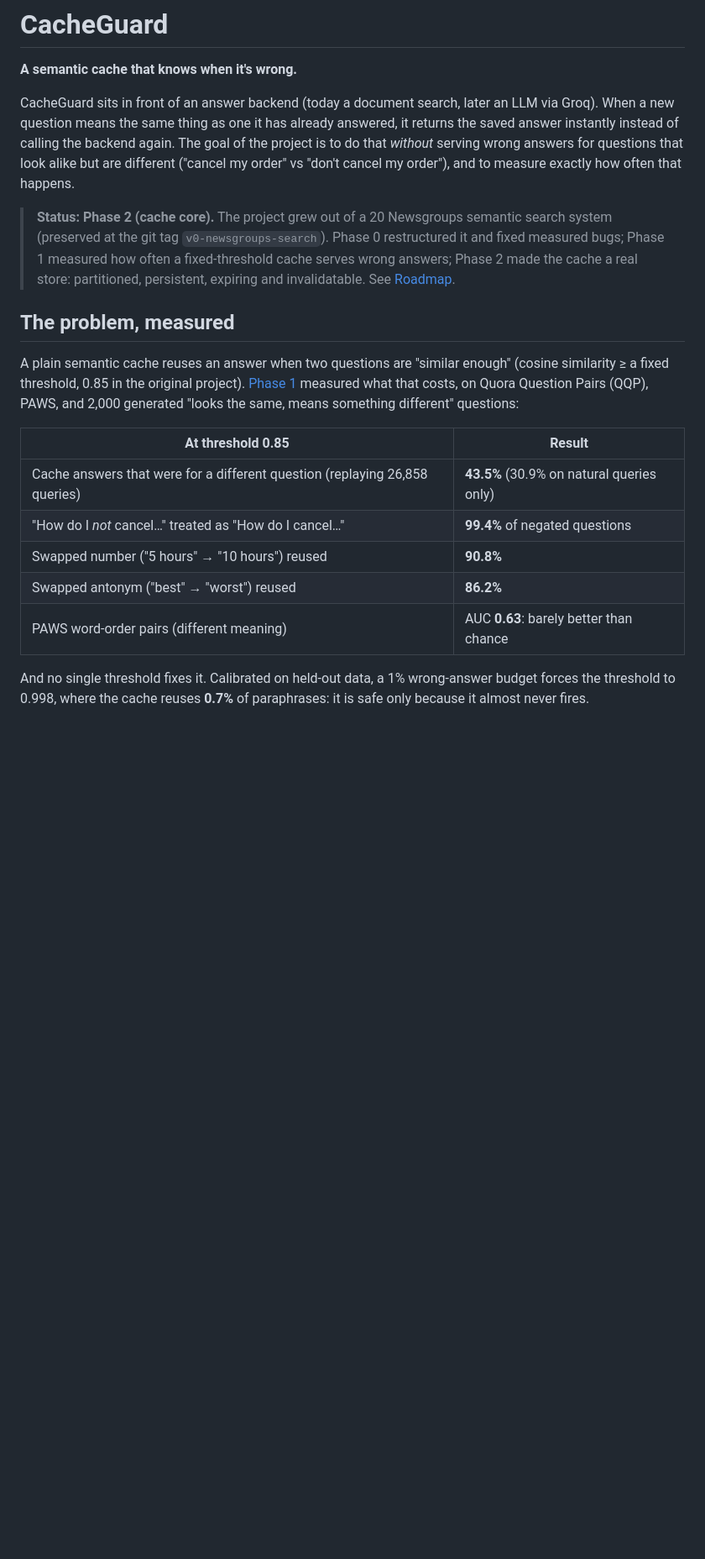
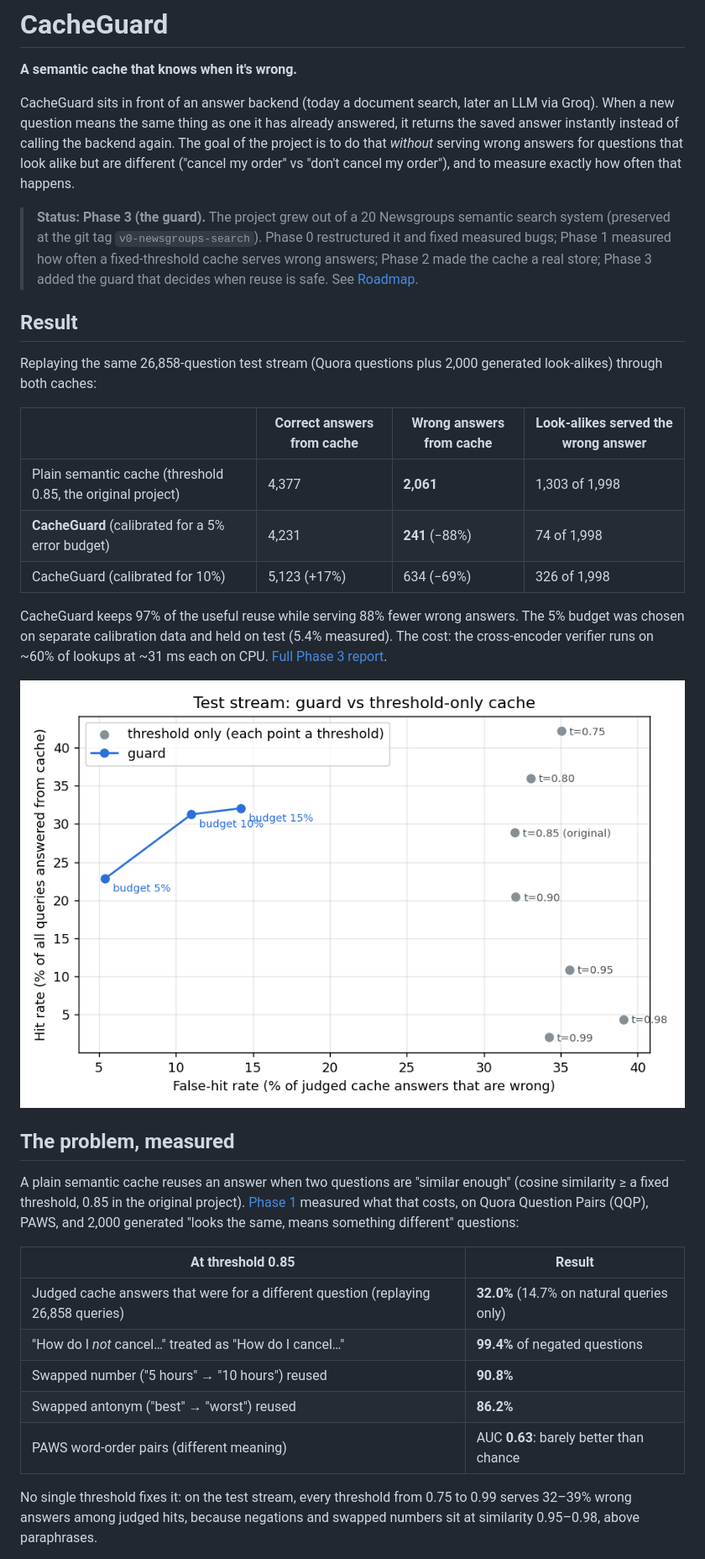
Before and after one commit to sujan7710/semantic-search-system, a Markdown page: README.md, the part around one of its changes. Shown at 84% size. Drawn GitHub-style; pictures changed too: benchmarks/results/phase3_guard/frontier.png (added); blank space fills up the shorter version.

```diff
--- a/README.md
+++ b/README.md
@@ -4,7 +4,21 @@
 
 CacheGuard sits in front of an answer backend (today a document search, later an LLM via Groq). When a new question means the same thing as one it has already answered, it returns the saved answer instantly instead of calling the backend again. The goal of the project is to do that *without* serving wrong answers for questions that look alike but are different ("cancel my order" vs "don't cancel my order"), and to measure exactly how often that happens.
 
-> **Status: Phase 2 (cache core).** The project grew out of a 20 Newsgroups semantic search system (preserved at the git tag `v0-newsgroups-search`). Phase 0 restructured it and fixed measured bugs; Phase 1 measured how often a fixed-threshold cache serves wrong answers; Phase 2 made the cache a real store: partitioned, persistent, expiring and invalidatable. See [Roadmap](#roadmap).
+> **Status: Phase 3 (the guard).** The project grew out of a 20 Newsgroups semantic search system (preserved at the git tag `v0-newsgroups-search`). Phase 0 restructured it and fixed measured bugs; Phase 1 measured how often a fixed-threshold cache serves wrong answers; Phase 2 made the cache a real store; Phase 3 added the guard that decides when reuse is safe. See [Roadmap](#roadmap).
+
+## Result
+
+Replaying the same 26,858-question test stream (Quora questions plus 2,000 generated look-alikes) through both caches:
+
+| | Correct answers from cache | **Wrong answers from cache** | Look-alikes served the wrong answer |
+|---|---|---|---|
+| Plain semantic cache (threshold 0.85, the original project) | 4,377 | **2,061** | 1,303 of 1,998 |
+| **CacheGuard** (calibrated for a 5% error budget) | 4,231 | **241** (−88%) | 74 of 1,998 |
+| CacheGuard (calibrated for 10%) | 5,123 (+17%) | 634 (−69%) | 326 of 1,998 |
+
+CacheGuard keeps 97% of the useful reuse while serving 88% fewer wrong answers. The 5% budget was chosen on separate calibration data and held on test (5.4% measured). The cost: the cross-encoder verifier runs on ~60% of lookups at ~31 ms each on CPU. [Full Phase 3 report](benchmarks/results/phase3_guard/README.md).
+
+![Guard vs threshold](benchmarks/results/phase3_guard/frontier.png)
 
 ## The problem, measured
 
@@ -12,11 +26,11 @@ A plain semantic cache reuses an answer when two questions are "similar enough"
 
 | At threshold 0.85 | Result |
 |---|---|
-| Cache answers that were for a different question (replaying 26,858 queries) | **43.5%** (30.9% on natural queries only) |
+| Judged cache answers that were for a different question (replaying 26,858 queries) | **32.0%** (14.7% on natural queries only) |
 | "How do I *not* cancel…" treated as "How do I cancel…" | **99.4%** of negated questions |
 | Swapped number ("5 hours" → "10 hours") reused | **90.8%** |
 | Swapped antonym ("best" → "worst") reused | **86.2%** |
 | PAWS word-order pairs (different meaning) | AUC **0.63**: barely better than chance |
 
-And no single threshold fixes it. Calibrated on held-out data, a 1% wrong-answer budget forces the threshold to 0.998, where the cache reuses **0.7%** of paraphrases: it is safe only because it almost never fires.
+No single threshold fixes it: on the test stream, every threshold from 0.75 to 0.99 serves 32–39% wrong answers among judged hits, because negations and swapped numbers sit at similarity 0.95–0.98, above paraphrases.
 
```
Also changed, not shown: other parts of README.md (+70 -29 lines), 14 other files.
